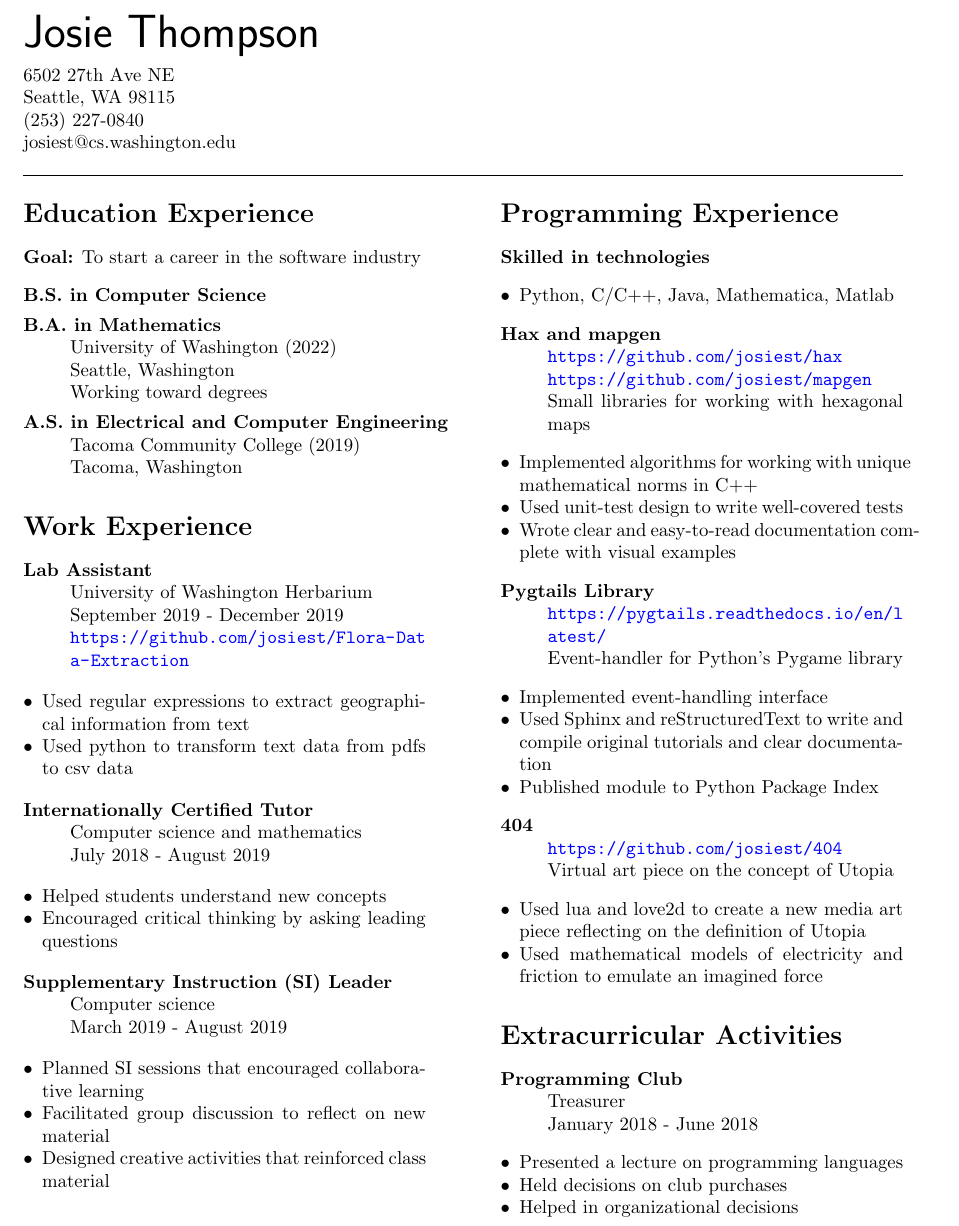
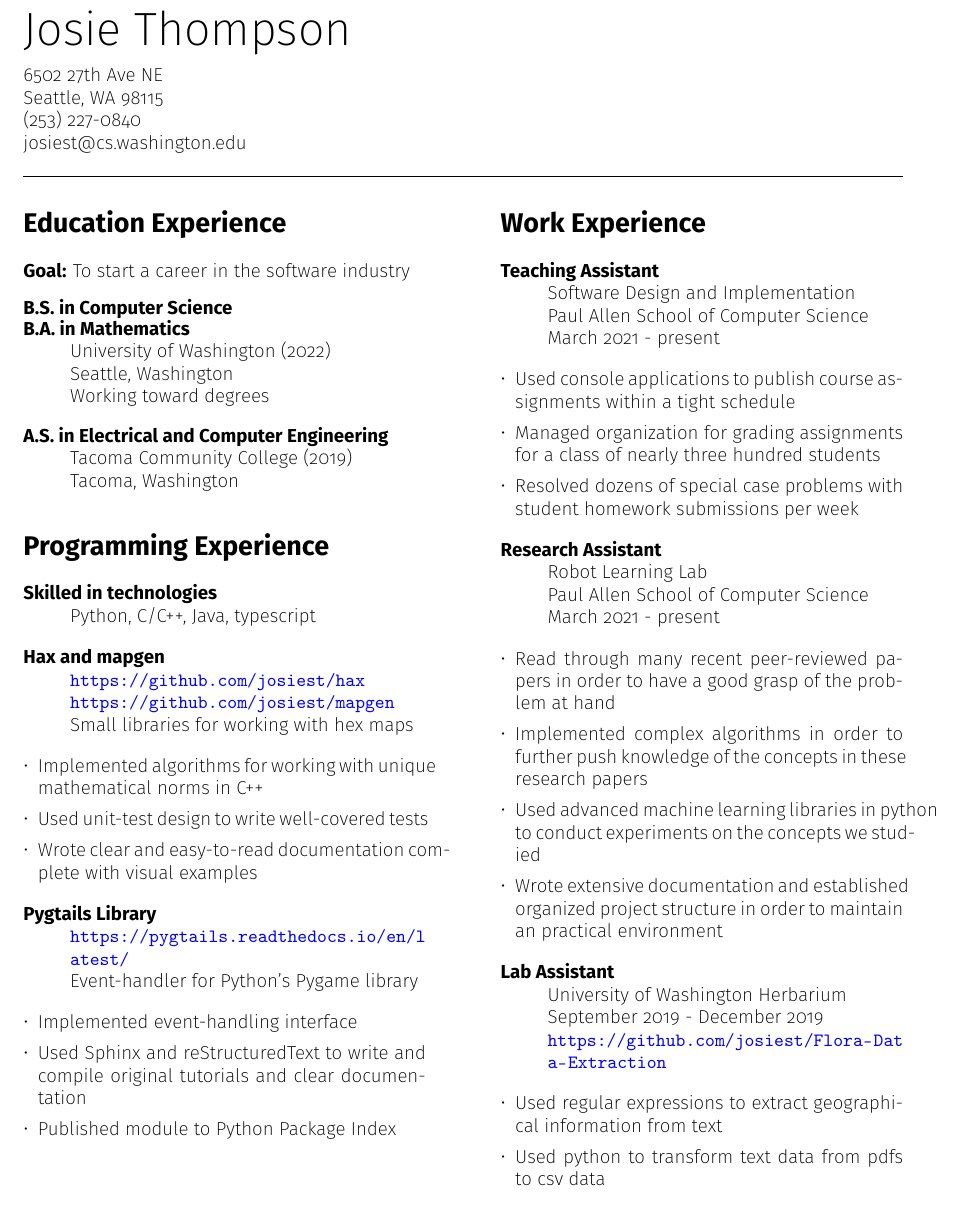
Before and after one commit to josiest/resume, a LaTeX CV (resume.tex): part of the page, cut so that both start at the same text. Compiled offline with pdfLaTeX.

Commit message:
Updated resume to include recent TA and RA experience

```diff
--- a/resume.tex
+++ b/resume.tex
@@ -1,5 +1,11 @@
 \documentclass[10pt]{article}
 \usepackage[margin=1.0in]{geometry}
+\usepackage[utf8]{inputenc}
+
+\usepackage[sfdefault,extralight]{FiraSans}
+\usepackage[T1]{fontenc}
+\renewcommand*\oldstylenums[1]{{\firaoldstyle #1}}
+
 \setlength\parindent{0pt}
 \pagenumbering{gobble}
 
@@ -17,8 +23,7 @@
 
 \newenvironment{itemize*}
 {\begin{itemize}[leftmargin=*]
-    \setlength{\itemsep}{0pt}
-    \setlength{\parskip}{0pt}}
+    \setlength{\parskip}{0.5pt}}
 {\end{itemize}}
 
 \begin{document}
@@ -42,63 +47,29 @@
 \section*{Education Experience}
 \textbf{Goal:} To start a career in the software industry
 \begin{description}
-\itemsep0em
-\item[B.S. in Computer Science]~
-\item[B.A. in Mathematics]~\\
+\itemsep -0.5em
+\item[B.S. in Computer Science]
+\item[B.A. in Mathematics] \hfill \\
     University of Washington (2022)\\
     Seattle, Washington\\
     Working toward degrees
-\item[A.S. in Electrical and Computer Engineering]~
+\itemsep 0.5em
+\item[A.S. in Electrical and Computer Engineering] \hfill \\
     Tacoma Community College (2019)\\
     Tacoma, Washington
 \end{description}
-\section*{Work Experience}
+
+\section*{Programming Experience}
 \begin{description}
-\item[Lab Assistant]~\\
-    University of Washington Herbarium\\
-    September 2019 - December 2019\\
-    \url{https://github.com/josiest/Flora-Data-Extraction}
+\item[Skilled in technologies] \hfill \\
+Python, C/C++, Java, typescript
 \end{description}
-\begin{itemize*}
-\item Used regular expressions to extract geographical information from text
-\item Used python to transform text data from pdfs to csv data
-\end{itemize*}
 
 \begin{description}
-\item[Internationally Certified Tutor]~\\
-    Computer science and mathematics\\
-    July 2018 - August 2019
-\end{description}
-\begin{itemize*}
-\item Helped students understand new concepts
-\item Encouraged critical thinking by asking leading questions
-\end{itemize*}
-
-\begin{description}
-\item[Supplementary Instruction (SI) Leader]~\\
-    Computer science\\
-    March 2019 - August 2019
-\end{description}
-\begin{itemize*}
-\item Planned SI sessions that encouraged collaborative learning
-\item Facilitated group discussion to reflect on new material
-\item Designed creative activities that reinforced class material
-\end{itemize*}
-
-\switchcolumn
-\section*{Programming Experience}
-\begin{description}
-\item[Skilled in technologies]
-\end{description}
-\begin{itemize*}
-\item Python, C/C++, Java, Mathematica, Matlab
-\end{itemize*}
-
-\begin{description}
-\item[Hax and mapgen]~\\
+\item[Hax and mapgen] \hfill \\
     \url{https://github.com/josiest/hax}\\
     \url{https://github.com/josiest/mapgen}\\
-    Small libraries for working with hexagonal maps
+    Small libraries for working with hex maps
 \end{description}
 \begin{itemize*}
 \item Implemented algorithms for working with unique mathematical norms in C++
@@ -107,7 +78,7 @@
 \end{itemize*}
 
 \begin{description}
-\item[Pygtails Library]~\\
+\item[Pygtails Library] \hfill \\
     \url{https://pygtails.readthedocs.io/en/latest/}\\
     Event-handler for Python's Pygame library
 \end{description}
@@ -118,28 +89,51 @@
 \item Published module to Python Package Index
 \end{itemize*}
 
+\switchcolumn
+\section*{Work Experience}
+
 \begin{description}
-\item[404]~\\
-    \url{https://github.com/josiest/404}\\
-    Virtual art piece on the concept of Utopia
+\item[Teaching Assistant] \hfill \\
+    Software Design and Implementation \\
+    Paul Allen School of Computer Science \\
+    March 2021 - present
 \end{description}
 \begin{itemize*}
-\item Used lua and love2d to create a new media art piece reflecting on the definition of Utopia
-\item Used mathematical models of electricity and friction to emulate an imagined force
+\item Used console applications to publish course assignments within a tight schedule
+\item Managed organization for grading assignments for a class of nearly three
+      hundred students
+\item Resolved dozens of special case problems with student homework
+      submissions per week
 \end{itemize*}
 
-\section*{Extracurricular Activities}
+\begin{description}
+\item[Research Assistant] \hfill \\
+    Robot Learning Lab \\
+    Paul Allen School of Computer Science \\
+    March 2021 - present
+\end{description}
+\begin{itemize*}
+\item Read through many recent peer-reviewed papers in order to have a good
+      grasp of the problem at hand
+\item Implemented complex algorithms in order to further push knowledge of the
+      concepts in these research papers
+\item Used advanced machine learning libraries in python to conduct experiments
+      on the concepts we studied
+\item Wrote extensive documentation and established organized project structure
+      in order to maintain an practical environment
+\end{itemize*}
 
 \begin{description}
-\item[Programming Club]~\\
-    Treasurer\\
-    January 2018 - June 2018
+\item[Lab Assistant] \hfill \\
+    University of Washington Herbarium\\
+    September 2019 - December 2019\\
+    \url{https://github.com/josiest/Flora-Data-Extraction}
 \end{description}
 \begin{itemize*}
-\item Presented a lecture on programming languages
-\item Held decisions on club purchases
-\item Helped in organizational decisions
+\item Used regular expressions to extract geographical information from text
+\item Used python to transform text data from pdfs to csv data
 \end{itemize*}
+
 \end{paracol}
 
 \end{document}
```
Also changed, not shown: resume.pdf.
